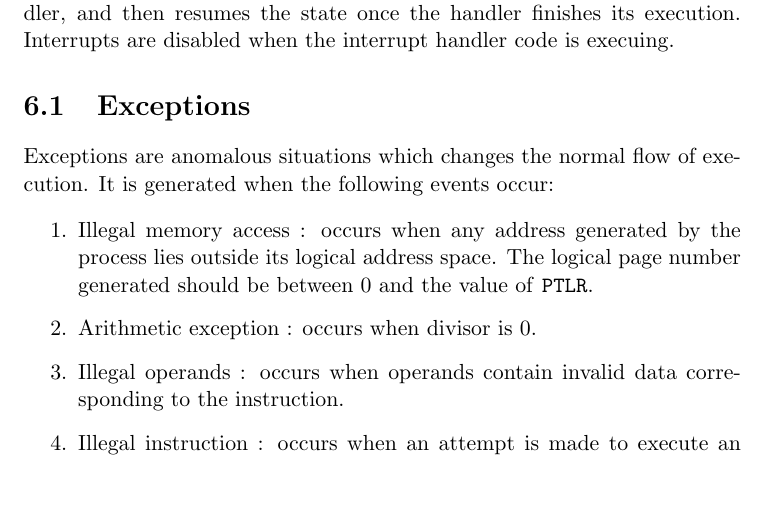
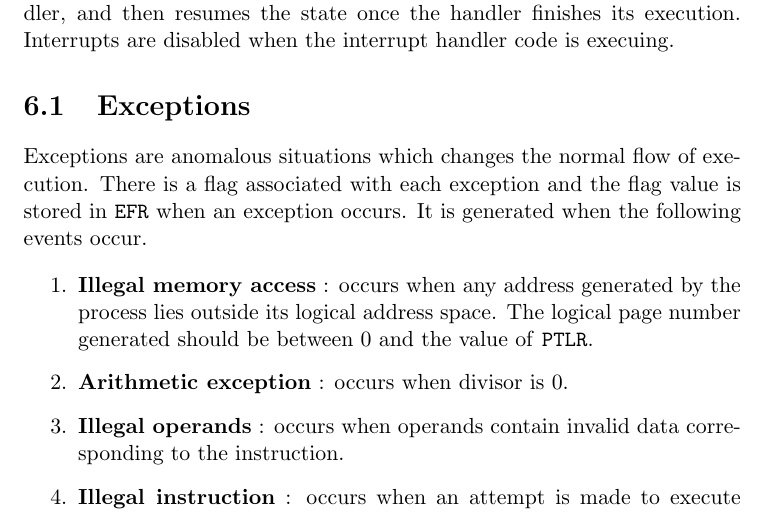
Before and after one commit to xosnitc/xosdoc, a LaTeX document (machine/machine.tex): part of page 16 of 18, cut so that both start at the same text, the shorter picture padded with empty space. Compiled offline with pdfLaTeX.

Commit message:
few edits in exceptions

```diff
--- a/machine/machine.tex
+++ b/machine/machine.tex
@@ -404,14 +404,15 @@ The process saves its current state before starting execution of the handler, an
 
 \section{Exceptions}
 \label{excpetion}
-Exceptions are anomalous situations which changes the normal flow of execution. It is generated when the following events occur:
+Exceptions are anomalous situations which changes the normal flow of execution. There is a flag associated with each exception and the flag value is stored in \texttt{EFR} when an exception occurs. It is generated when the following events occur.
 
 \begin{enumerate}
-\item Illegal memory access : occurs when any address generated by the process lies outside its logical address space. The logical page number generated should be between 0 and the value of \texttt{PTLR}.
-\item Arithmetic exception : occurs when divisor is 0.
-\item Illegal operands : occurs when operands contain invalid data corresponding to the instruction.
-\item Illegal instruction : occurs when an attempt is made to execute an instruction not belonging to the instruction set and also when the operands to the instruction is not legal. Eg: \texttt{MOV 4 R0}, \texttt{MOV IP 4} when executed in user mode. These instructions are considered illegal.
-\item Page Fault : occurs when the page table entry corresponding to the logical address is invalid. Page fault exception interrupts the execution of the CPU and causes a page fault handler routine to be executed by the kernel, which resides in  \textit{page number} 7 (address = 3584)
+\item \textbf{Illegal memory access} : occurs when any address generated by the process lies outside its logical address space. The logical page number generated should be between 0 and the value of \texttt{PTLR}.
+
+\item \textbf{Arithmetic exception} : occurs when divisor is 0.
+\item \textbf{Illegal operands} : occurs when operands contain invalid data corresponding to the instruction.
+\item \textbf{Illegal instruction} : occurs when an attempt is made to execute an instruction not belonging to the instruction set and also when the operands to the instruction is not legal. Eg: \texttt{MOV 4 R0}, \texttt{MOV IP 4} when executed in user mode. These instructions are considered illegal.
+\item \textbf{Page Fault} : occurs when the page table entry corresponding to the logical address is invalid. Page fault exception interrupts the execution of the CPU and causes a page fault handler routine to be executed by the kernel, which resides in  \textit{page number} 7 (address = 3584)
 
 \end{enumerate}
 All exceptions other than page fault exception results in termination the machine.
```
Also changed, not shown: machine/machine.pdf.
